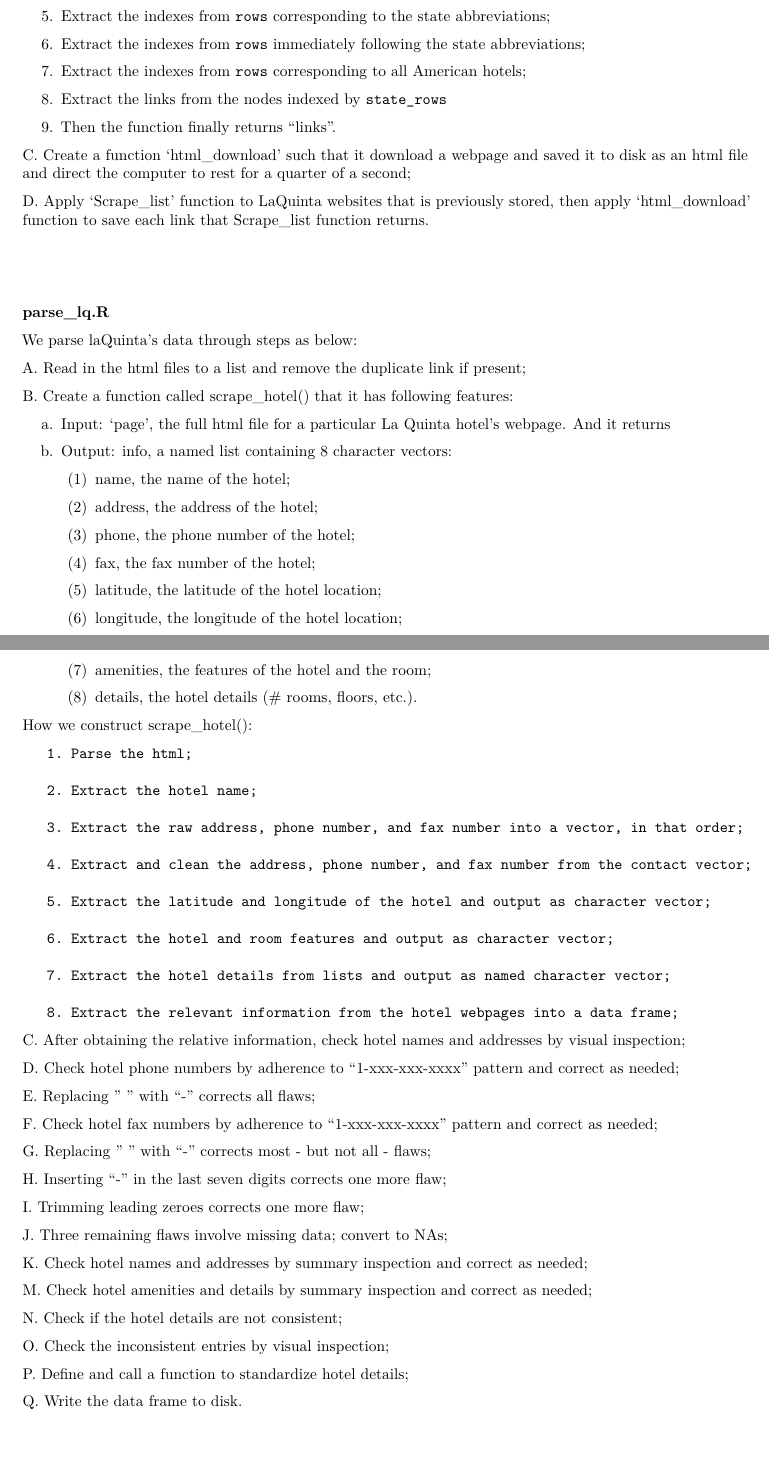
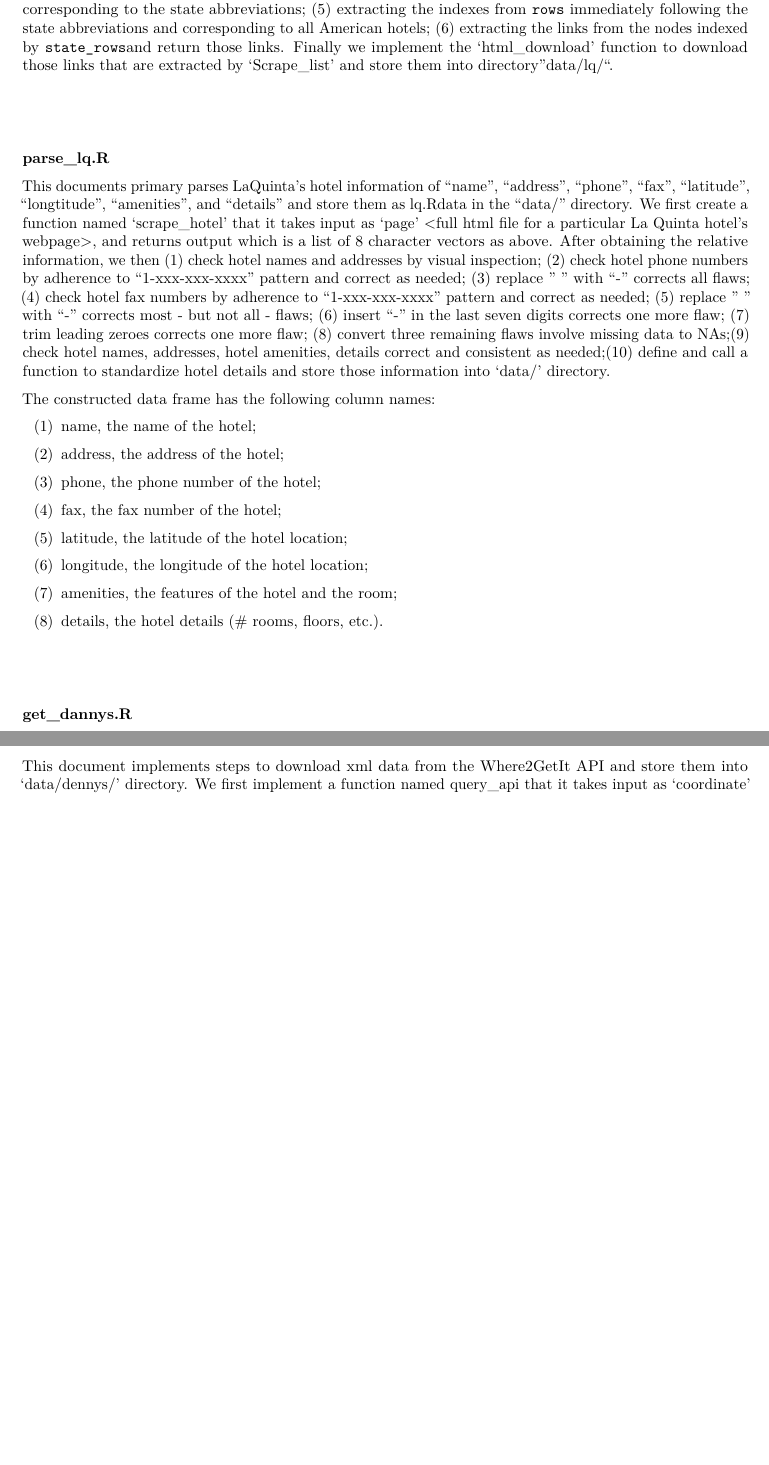
Before and after one commit to Darienzhangyy/Web-Scraping_LaQuinta-Dennys, an R Markdown document (hw2.Rmd): two parts of pages 1 and 2 of 3 before the commit and two parts of pages 1 and 2 of 2 after it, joined at a grey line, cut so that both start at the same text, the shorter picture padded with empty space. Rendered offline with R 4.5, knitr and Pandoc, then LaTeX, with nearby package versions.

Commit message:
edited hw2

```diff
--- a/hw2.Rmd
+++ b/hw2.Rmd
@@ -24,102 +10,33 @@
-   5. Extract the indexes from `rows` corresponding to the state abbreviations;
-
-   6. Extract the indexes from `rows` immediately following the state abbreviations;
-
-   7. Extract the indexes from `rows` corresponding to all American hotels;
-
-   8. Extract the links from the nodes indexed by `state_rows`
-
-   9. Then the function finally returns "links".
-
-
-C. Create a function 'html_download' such that it download a webpage and saved it to disk as an html file and direct the computer to rest for a quarter of a second;
-
-D. Apply 'Scrape_list' function to LaQuinta websites that is previously stored, then apply  'html_download' function to save each link that Scrape_list function returns.\newline
-
+This document implements procedures to download websites of LaQuinta hotels that primarity operates in the United States and store those links into directory "data/lq/". We extract websites of those hotels by implementing a function named 'scrape_list' such that it has following functionality: (1) matching US state names from csv file to US state abbreviations on website to identify American hotels; (2) extracting country/state abbreviations and replace NA with "NA""; (3) extracting the indexes from `rows` corresponding to the first entry after the US label and before the Mexico label; (4) extracting the indexes from `rows` corresponding to the state abbreviations; (5) extracting the indexes from `rows` immediately following the state abbreviations and corresponding to all American hotels; (6) extracting the links from the nodes indexed by `state_rows`and return those links. Finally we implement the 'html_download' function to download those links that are extracted by 'Scrape_list' and store them into directory "data/lq/". \newline
 
 
 \quad\newline
 
 **parse_lq.R**
 
-We parse laQuinta's data through steps as below:
+This documents primary parses LaQuinta's hotel information of "name", "address", "phone", "fax", "latitude", "longtitude", "amenities", and "details" and store them as lq.Rdata in the "data/" directory. We first create a function named 'scrape_hotel' that it takes input as 'page' <full html file for a particular La Quinta hotel's webpage>, and returns output which is a list of 8 character vectors as above. After obtaining  the relative information, we then (1) check hotel names and addresses by visual inspection; (2) check hotel phone numbers by adherence to "1-xxx-xxx-xxxx" pattern and correct as needed; (3) replace " " with "-" corrects all flaws; (4) check hotel fax numbers by adherence to "1-xxx-xxx-xxxx" pattern and correct as needed; (5) replace " " with "-" corrects most - but not all - flaws; (6) insert "-" in the last seven digits corrects one more flaw; (7) trim leading zeroes corrects one more flaw; (8) convert three remaining flaws involve missing data to NAs;(9) check hotel names, addresses, hotel amenities, details correct and consistent as needed;(10) define and call a function to standardize hotel details and store those information into 'data/' directory.
 
-A. Read in the html files to a list and remove the duplicate link if present;
+The constructed data frame has the following column names:
 
-B. Create a function called scrape_hotel() that it has following features:
+   (1) name, the name of the hotel;
 
-   a. Input: 'page', the full html file for a particular La Quinta hotel's webpage. And it returns
+   (2) address, the address of the hotel;
 
-   b. Output: info, a named list containing 8 character vectors:
+   (3) phone, the phone number of the hotel;
 
-       (1) name, the name of the hotel;
+   (4) fax, the fax number of the hotel;
 
-       (2) address, the address of the hotel;
+   (5) latitude, the latitude of the hotel location;
 
-       (3) phone, the phone number of the hotel;
+   (6) longitude, the longitude of the hotel location;
 
-       (4) fax, the fax number of the hotel;
+   (7) amenities, the features of the hotel and the room;
 
-       (5) latitude, the latitude of the hotel location;
-
-       (6) longitude, the longitude of the hotel location;
-
-       (7) amenities, the features of the hotel and the room;
-
-       (8) details, the hotel details (# rooms, floors, etc.).
-
-
-
-   How we construct scrape_hotel():
-
-       1. Parse the html;
-
-       2. Extract the hotel name;
-
-       3. Extract the raw address, phone number, and fax number into a vector, in that order;
-
-       4. Extract and clean the address, phone number, and fax number from the contact vector;
-
-       5. Extract the latitude and longitude of the hotel and output as character vector;
-
-       6. Extract the hotel and room features and output as character vector;
-
-       7. Extract the hotel details from lists and output as named character vector;
-
-       8. Extract the relevant information from the hotel webpages into a data frame;
-
-
-
-C. After obtaining  the relative information, check hotel names and addresses by visual inspection;
-
-D. Check hotel phone numbers by adherence to "1-xxx-xxx-xxxx" pattern and correct as needed;
-
-E. Replacing " " with "-" corrects all flaws;
-
-F. Check hotel fax numbers by adherence to "1-xxx-xxx-xxxx" pattern and correct as needed;
-
-G. Replacing " " with "-" corrects most - but not all - flaws;
-
-H. Inserting "-" in the last seven digits corrects one more flaw;
-
-I. Trimming leading zeroes corrects one more flaw;
-
-J. Three remaining flaws involve missing data; convert to NAs;
-
-K. Check hotel names and addresses by summary inspection and correct as needed;
-
-M. Check hotel amenities and details by summary inspection and correct as needed;
-
-N. Check if the hotel details are not consistent;
-
-O. Check the inconsistent entries by visual inspection;
-
-P. Define and call a function to standardize hotel details;
-
-Q. Write the data frame to disk.\newline
+   (8) details, the hotel details (# rooms, floors, etc.). \newline
 
 
 \quad\newline
 
 **get_dannys.R**
 
+This document implements steps to download xml data from the Where2GetIt API and store them into 'data/dennys/' directory. We first implement a function named query_api that it takes input as 'coordinate' <a data frame row containing a longitude, a latitude, and a search radius, key (default=api_key) <a valid API key allowing data scraping>, and limit (default=1000) <an upper bound for the number of search results returned> It returns an output of XML file containing the results of the API query is downloaded to disk. Finally we run query_api on the rows of the 'dennys_coords.csv' data frame to download XML files containing Dennys locations.\newline
```
Also changed, not shown: hw2.Rmd (60 more changed lines).
